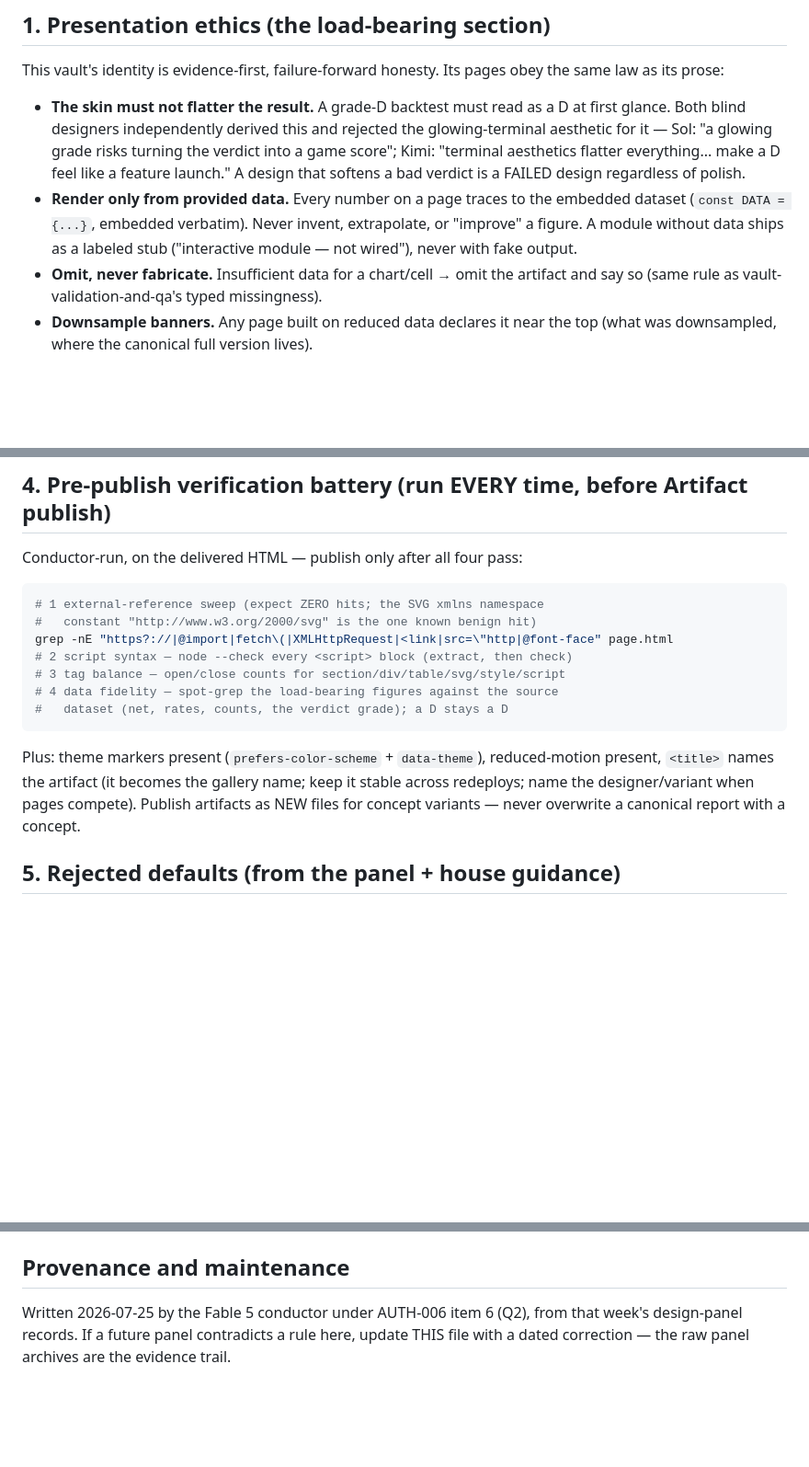
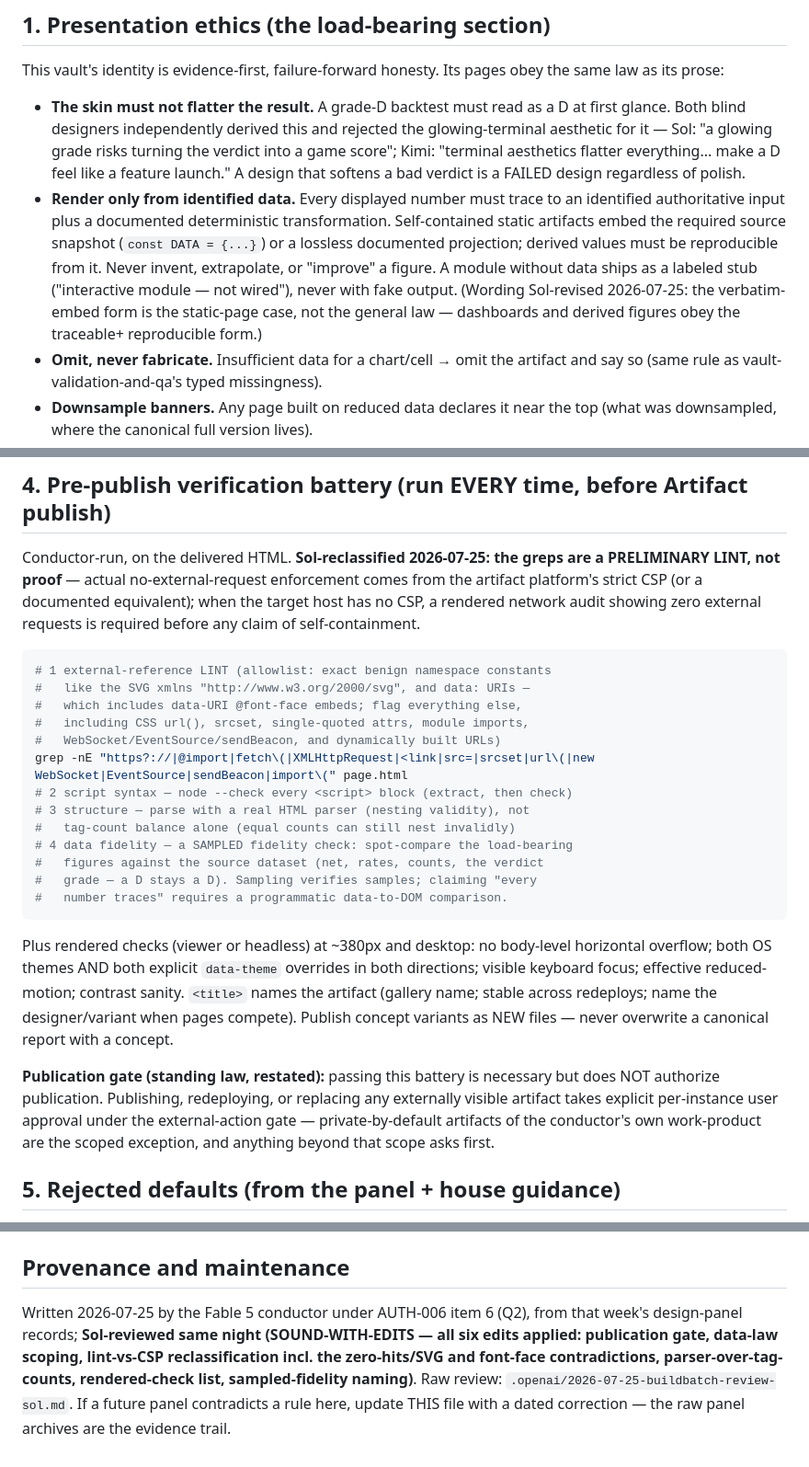
Before and after one commit to TraceBrown/popperwick, a Markdown page: skills/vault-design-craft/SKILL.md, 3 parts joined by grey strips. Shown at 92% size. Rendered like a GitHub page; blank space fills up the shorter version.

Commit message:
2026-07-25: 1 file changed — skills/vault-design-craft/SKILL.md
Public-history rewrite: the original commit also changed files outside this repository, so its message was not carried.

````diff
--- a/skills/vault-design-craft/SKILL.md
+++ b/skills/vault-design-craft/SKILL.md
@@ -23,10 +23,16 @@ obey the same law as its prose:
   risks turning the verdict into a game score"; Kimi: "terminal aesthetics
   flatter everything... make a D feel like a feature launch." A design that
   softens a bad verdict is a FAILED design regardless of polish.
-- **Render only from provided data.** Every number on a page traces to the
-  embedded dataset (`const DATA = {...}`, embedded verbatim). Never invent,
-  extrapolate, or "improve" a figure. A module without data ships as a
-  labeled stub ("interactive module — not wired"), never with fake output.
+- **Render only from identified data.** Every displayed number must trace
+  to an identified authoritative input plus a documented deterministic
+  transformation. Self-contained static artifacts embed the required source
+  snapshot (`const DATA = {...}`) or a lossless documented projection;
+  derived values must be reproducible from it. Never invent, extrapolate,
+  or "improve" a figure. A module without data ships as a labeled stub
+  ("interactive module — not wired"), never with fake output. (Wording
+  Sol-revised 2026-07-25: the verbatim-embed form is the static-page case,
+  not the general law — dashboards and derived figures obey the traceable+
+  reproducible form.)
 - **Omit, never fabricate.** Insufficient data for a chart/cell → omit the
   artifact and say so (same rule as vault-validation-and-qa's typed
   missingness).
@@ -81,23 +87,43 @@ reference dispatched clean after the full one 400'd).
 
 ## 4. Pre-publish verification battery (run EVERY time, before Artifact publish)
 
-Conductor-run, on the delivered HTML — publish only after all four pass:
+Conductor-run, on the delivered HTML. **Sol-reclassified 2026-07-25: the
+greps are a PRELIMINARY LINT, not proof** — actual no-external-request
+enforcement comes from the artifact platform's strict CSP (or a documented
+equivalent); when the target host has no CSP, a rendered network audit
+showing zero external requests is required before any claim of
+self-containment.
 
 ```bash
-# 1 external-reference sweep (expect ZERO hits; the SVG xmlns namespace
-#   constant "http://www.w3.org/2000/svg" is the one known benign hit)
-grep -nE "https?://|@import|fetch\(|XMLHttpRequest|<link|src=\"http|@font-face" page.html
+# 1 external-reference LINT (allowlist: exact benign namespace constants
+#   like the SVG xmlns "http://www.w3.org/2000/svg", and data: URIs —
+#   which includes data-URI @font-face embeds; flag everything else,
+#   including CSS url(), srcset, single-quoted attrs, module imports,
+#   WebSocket/EventSource/sendBeacon, and dynamically built URLs)
+grep -nE "https?://|@import|fetch\(|XMLHttpRequest|<link|src=|srcset|url\(|new WebSocket|EventSource|sendBeacon|import\(" page.html
 # 2 script syntax — node --check every <script> block (extract, then check)
-# 3 tag balance — open/close counts for section/div/table/svg/style/script
-# 4 data fidelity — spot-grep the load-bearing figures against the source
-#   dataset (net, rates, counts, the verdict grade); a D stays a D
+# 3 structure — parse with a real HTML parser (nesting validity), not
+#   tag-count balance alone (equal counts can still nest invalidly)
+# 4 data fidelity — a SAMPLED fidelity check: spot-compare the load-bearing
+#   figures against the source dataset (net, rates, counts, the verdict
+#   grade — a D stays a D). Sampling verifies samples; claiming "every
+#   number traces" requires a programmatic data-to-DOM comparison.
 ```
 
-Plus: theme markers present (`prefers-color-scheme` + `data-theme`),
-reduced-motion present, `<title>` names the artifact (it becomes the gallery
-name; keep it stable across redeploys; name the designer/variant when pages
-compete). Publish artifacts as NEW files for concept variants — never
-overwrite a canonical report with a concept.
+Plus rendered checks (viewer or headless) at ~380px and desktop: no
+body-level horizontal overflow; both OS themes AND both explicit
+`data-theme` overrides in both directions; visible keyboard focus;
+effective reduced-motion; contrast sanity. `<title>` names the artifact
+(gallery name; stable across redeploys; name the designer/variant when
+pages compete). Publish concept variants as NEW files — never overwrite a
+canonical report with a concept.
+
+**Publication gate (standing law, restated):** passing this battery is
+necessary but does NOT authorize publication. Publishing, redeploying, or
+replacing any externally visible artifact takes explicit per-instance user
+approval under the external-action gate — private-by-default artifacts of
+the conductor's own work-product are the scoped exception, and anything
+beyond that scope asks first.
 
 ## 5. Rejected defaults (from the panel + house guidance)
 
@@ -119,6 +145,11 @@ verdict/gates mean) belong to the bench docs and `trading-proof-toolkit`.
 ## Provenance and maintenance
 
 Written 2026-07-25 by the Fable 5 conductor under AUTH-006 item 6 (Q2),
-from that week's design-panel records. If a future panel contradicts a rule
-here, update THIS file with a dated correction — the raw panel archives are
-the evidence trail.
+from that week's design-panel records; **Sol-reviewed same night
+(SOUND-WITH-EDITS — all six edits applied: publication gate, data-law
+scoping, lint-vs-CSP reclassification incl. the zero-hits/SVG and
+font-face contradictions, parser-over-tag-counts, rendered-check list,
+sampled-fidelity naming)**. Raw review:
+`.openai/2026-07-25-buildbatch-review-sol.md`. If a future panel
+contradicts a rule here, update THIS file with a dated correction — the
+raw panel archives are the evidence trail.
````
